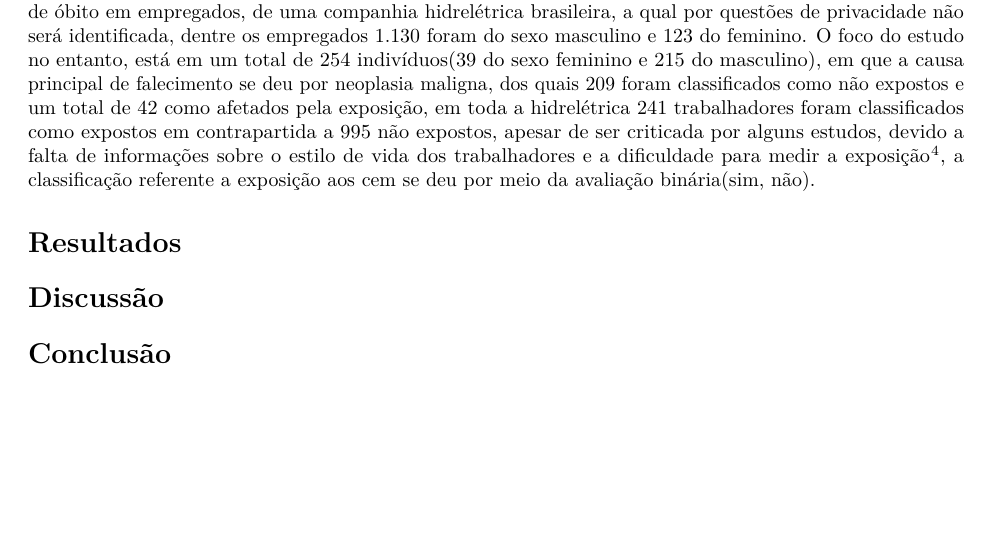
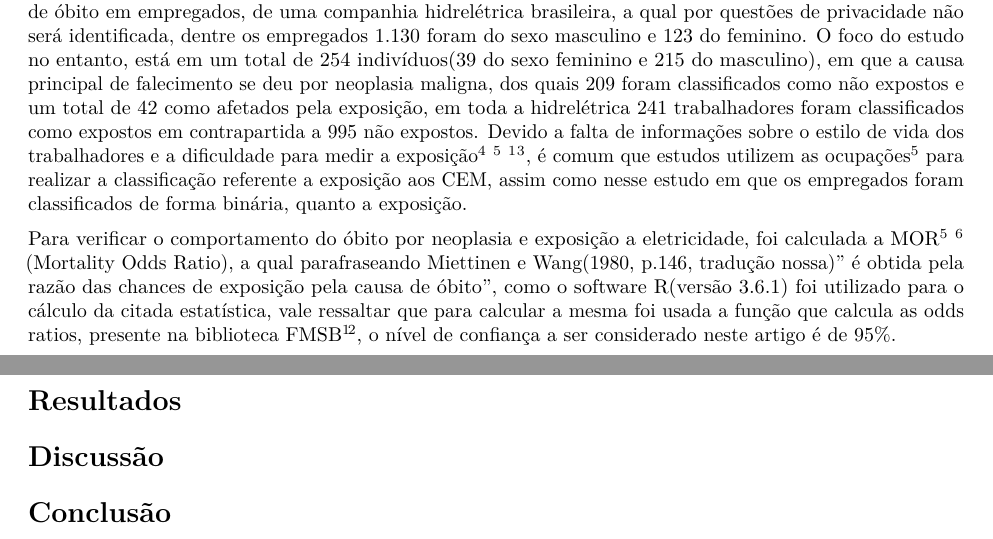
Before and after one commit to marreapato/Mortalidade_Cancer_Hidreletrica, an R Markdown document (Artigo.rmd): part of page 2 of 3 before the commit and two parts of pages 2 and 3 of 4 after it, the two joined at a grey line, cut so that both start at the same text, the shorter picture padded with empty space. Rendered offline with R 4.5, knitr and Pandoc, then LaTeX, with nearby package versions; drawn as R Markdown's standard PDF in place of the format the file asks for.

Commit message:
Update Artigo.rmd

```diff
--- a/Artigo.rmd
+++ b/Artigo.rmd
@@ -48,7 +48,13 @@ library(rticles)
 
 # Metodologia
 
- O banco de dados consiste de 1.253 observações coletadas no período de 1985 até 2011, referentes ao diagnóstico de óbito em empregados, de uma companhia hidrelétrica brasileira, a qual por questões de privacidade não será identificada, dentre os empregados 1.130 foram do sexo masculino e 123 do feminino. O foco do estudo no entanto, está em um total de 254 indivíduos(39 do sexo feminino e 215 do masculino), em que a causa principal de falecimento se deu por neoplasia maligna, dos quais 209 foram classificados como não expostos e um total de 42 como afetados pela exposição, em toda a hidrelétrica 241 trabalhadores foram classificados como expostos em contrapartida a 995 não expostos, apesar de ser criticada por alguns estudos, devido a falta de informações sobre o estilo de vida dos trabalhadores e a dificuldade para medir a exposição $\!\!^4$, a classificação referente a exposição aos cem se deu por meio da avaliação binária(sim, não).
+ O banco de dados consiste de 1.253 observações coletadas no período de 1985 até 2011, referentes ao diagnóstico de óbito em empregados, de uma companhia hidrelétrica brasileira, a qual por questões de privacidade não será identificada, dentre os empregados 1.130 foram do sexo masculino e 123 do feminino. O foco do estudo no entanto, está em um total de 254 indivíduos(39 do sexo feminino e 215 do masculino), em que a causa principal de falecimento se deu por neoplasia maligna, dos quais 209 foram classificados como não expostos e um total de 42 como afetados pela exposição, em toda a hidrelétrica 241 trabalhadores foram classificados como expostos em contrapartida a 995 não expostos. Devido a falta de informações sobre o estilo de vida dos trabalhadores e a dificuldade para medir a exposição $\!\!^4$ \ $\!\!^5$ \ $\!\!^1$ $\!\!^3$, é comum que estudos utilizem as ocupações $\!\!^5$ para realizar a classificação referente a exposição aos CEM, assim como nesse estudo em que os empregados foram classificados de forma binária, quanto a exposição.
+
+ Para verificar o comportamento do óbito por neoplasia e exposição a eletricidade, foi calculada a MOR $\!\!^5$ \ $\!\!^6$ (Mortality Odds Ratio), a qual parafraseando Miettinen e Wang(1980, p.146, tradução nossa)" é obtida pela razão das chances de exposição pela causa de óbito", como o software R(versão 3.6.1) foi utilizado para o cálculo da citada estatística, vale ressaltar que para calcular a mesma foi usada a função que calcula as odds ratios, presente na biblioteca FMSB $\!\!^1\!^2$, o nível de confiança a ser considerado neste artigo é de 95%.
+
+
+
+
 
 
 
```
